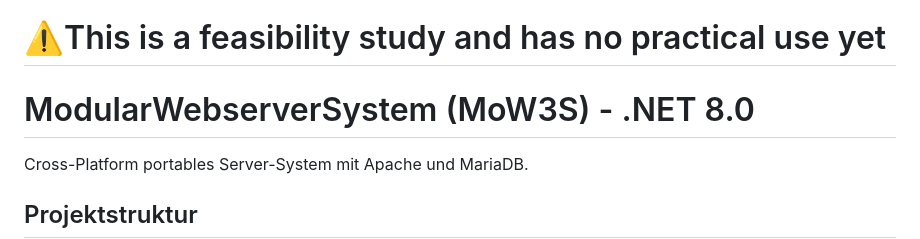
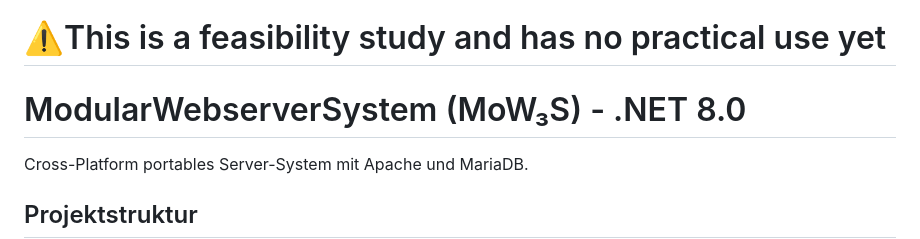
Before and after one commit to ManfredAabye/ModularWebserverSystem, a Markdown page: README.md, the part around the change. GitHub-like rendering.

```diff
--- a/README.md
+++ b/README.md
@@ -1,6 +1,6 @@
 # ⚠️This is a feasibility study and has no practical use yet
 
-# ModularWebserverSystem (MoW3S) - .NET 8.0
+# ModularWebserverSystem (MoW₃S) - .NET 8.0
 
 Cross-Platform portables Server-System mit Apache und MariaDB.
 
```
